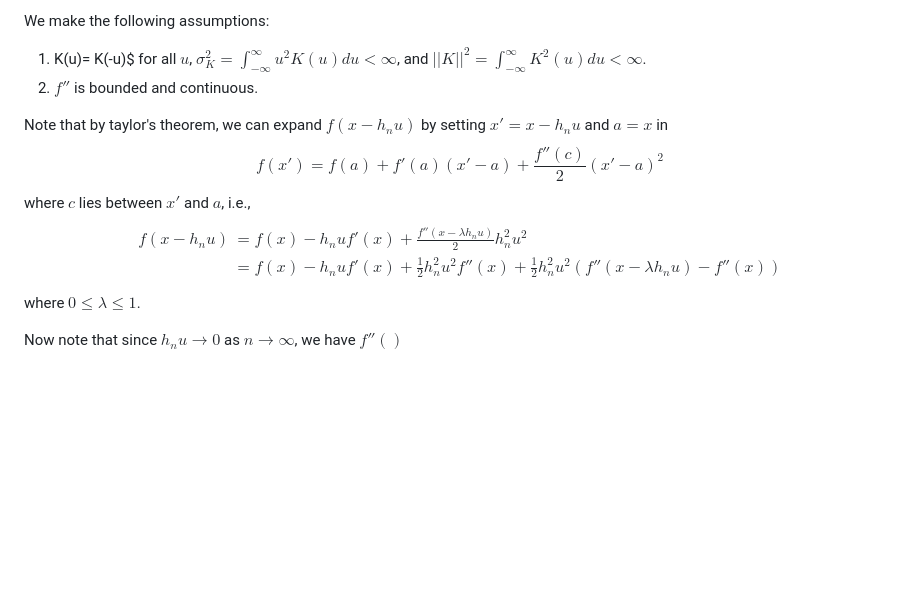
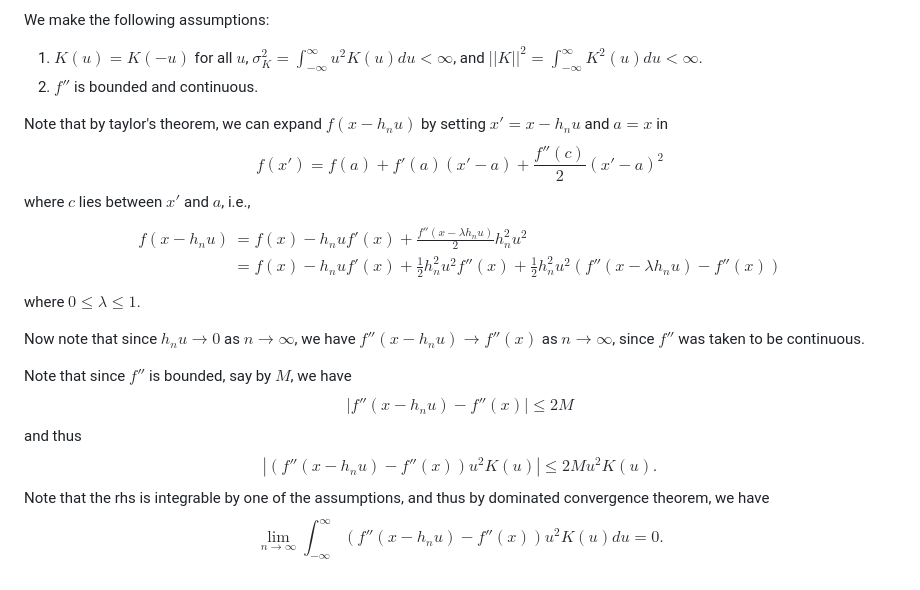
Before and after one commit to Jazzifyyy/Mycelium, a Markdown page: density estimation.md, the part around the change. Drawn GitHub-style; blank space fills up the shorter version.

Commit message:
vault backup: 2026-03-05 23:13:55

```diff
--- a/density estimation.md
+++ b/density estimation.md
@@ -76,7 +76,7 @@ $$
 \end{align}
 $$
 We make the following assumptions:
-1. K(u)= K(-u)$ for all $u$, $\sigma^2_{K} = \int_{-\infty}^\infty u^2K(u)du < \infty$, and $\lvert \lvert K \rvert  \rvert^2 = \int_{-\infty}^\infty K^2(u)du < \infty$.
+1. $K(u)= K(-u)$ for all $u$, $\sigma^2_{K} = \int_{-\infty}^\infty u^2K(u)du < \infty$, and $\lvert \lvert K \rvert  \rvert^2 = \int_{-\infty}^\infty K^2(u)du < \infty$.
 2. $f''$ is bounded and continuous.
 
 Note that by taylor's theorem, we can expand $f(x - h_{n}u)$ by setting $x'=x-h_{n}u$ and $a=x$ in
@@ -88,4 +88,11 @@ f(x - h_{n}u) &= f(x) -h_{n}u f'(x) + \frac{f''(x - \lambda h_{n}u)}{2}h_{n}^2u^
 \end{align}$$
 where $0 \leq \lambda \leq 1$.
 
-Now note that since $h_{n}u \rightarrow 0$ as $n \rightarrow \infty$, we have $f''()$
+Now note that since $h_{n}u \rightarrow 0$ as $n \rightarrow \infty$, we have $f''(x - h_{n}u) \rightarrow f''(x)$ as $n \rightarrow \infty$, since $f''$ was taken to be continuous.
+
+Note that since $f''$ is bounded, say by $M$, we have
+$$|f''(x- h_{n}u) - f''(x)| \leq 2M$$
+and thus
+$$|(f''(x-h_{n}u) - f''(x))u^2K(u)|\leq 2Mu^2K(u).$$
+Note that the rhs is integrable by one of the assumptions, and thus by dominated convergence theorem, we have
+$$\lim_{ n \to \infty } \int_{-\infty}^\infty (f''(x - h_{n}u) - f''(x))u^2K(u)du= 0.$$
```
